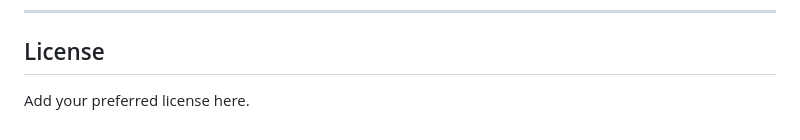
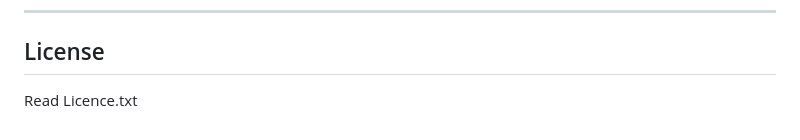
Before and after one commit to NobbyBo11ocks/DayZLootEditorV1, a Markdown page: README.md, the part around the change. GitHub-like rendering.

```diff
--- a/README.md
+++ b/README.md
@@ -203,4 +203,4 @@ Bug reports, polish, and workflow improvements are welcome. If you change save l
 
 ## License
 
-Add your preferred license here.
+Read Licence.txt
```
